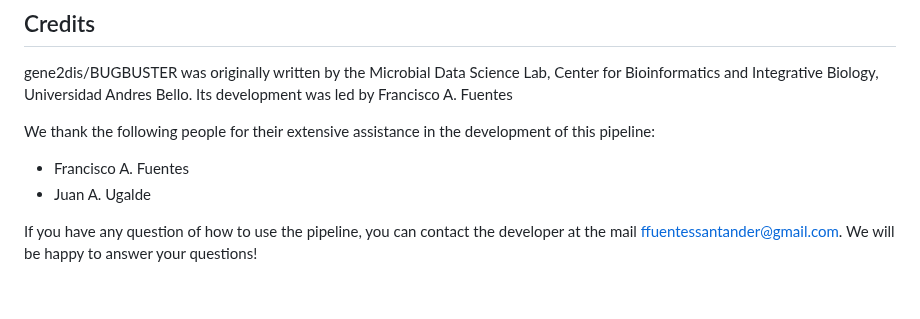
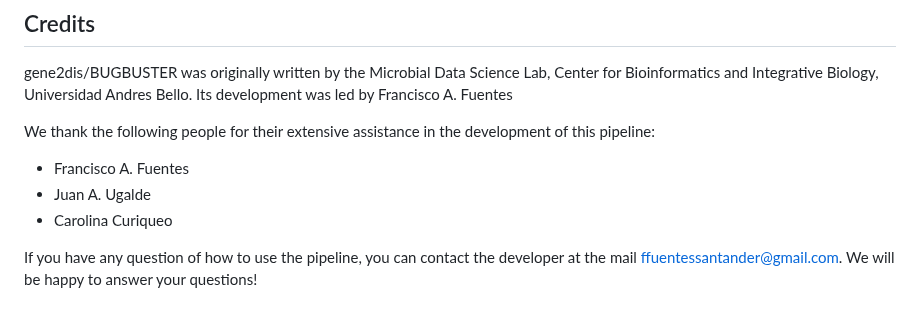
Before and after one commit to gene2dis/BugBuster, a Markdown page: README.md, the part around the change. GitHub-like rendering.

```diff
--- a/README.md
+++ b/README.md
@@ -188,5 +188,6 @@ We thank the following people for their extensive assistance in the development
 
 - Francisco A. Fuentes
 - Juan A. Ugalde
+- Carolina Curiqueo
 
 If you have any question of how to use the pipeline, you can contact the developer at the mail ffuentessantander@gmail.com. We will be happy to answer your questions!
```
